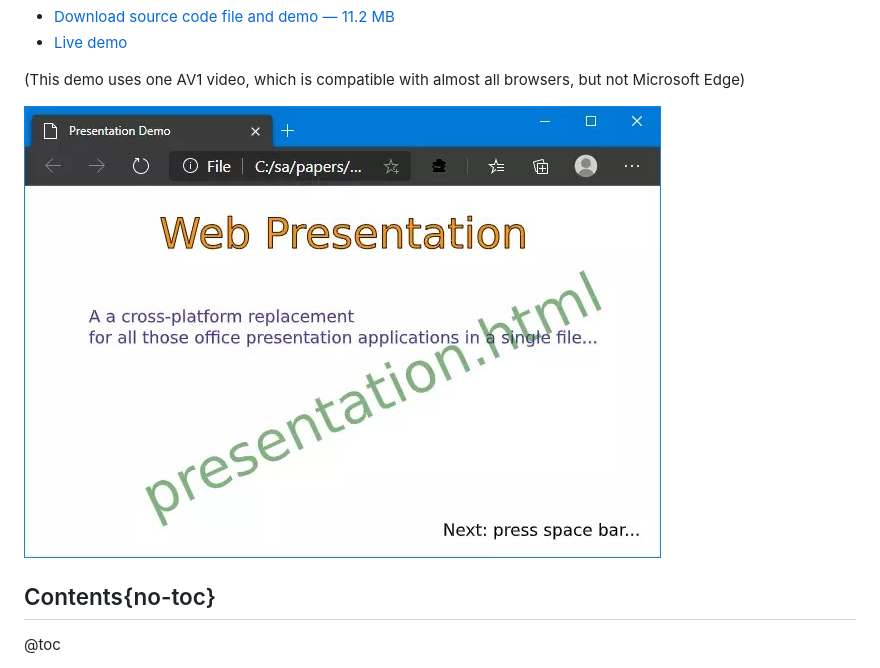
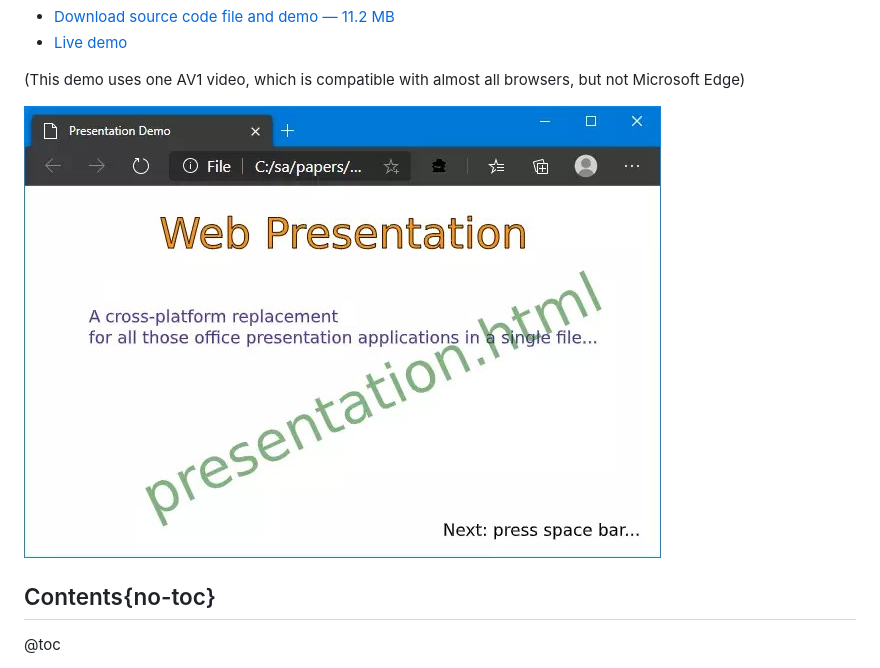
Before and after one commit to SAKryukov/web-presentation, a Markdown page: article/article.md, the part around the change. GitHub-like rendering; pictures changed too: article/main.png (added).

Commit message:
Article: in first article image, fixed type reported by Nelek.

```diff
--- a/article/article.md
+++ b/article/article.md
@@ -19,7 +19,7 @@ A cross-platform replacement for all those office presentation applications in a
 
 (This demo uses one AV1 video, which is compatible with almost all browsers, but not Microsoft Edge)
 
-![presentation.h](main.jpg)
+![presentation.h](main.png)
 
 ## Contents{no-toc}
 
```
